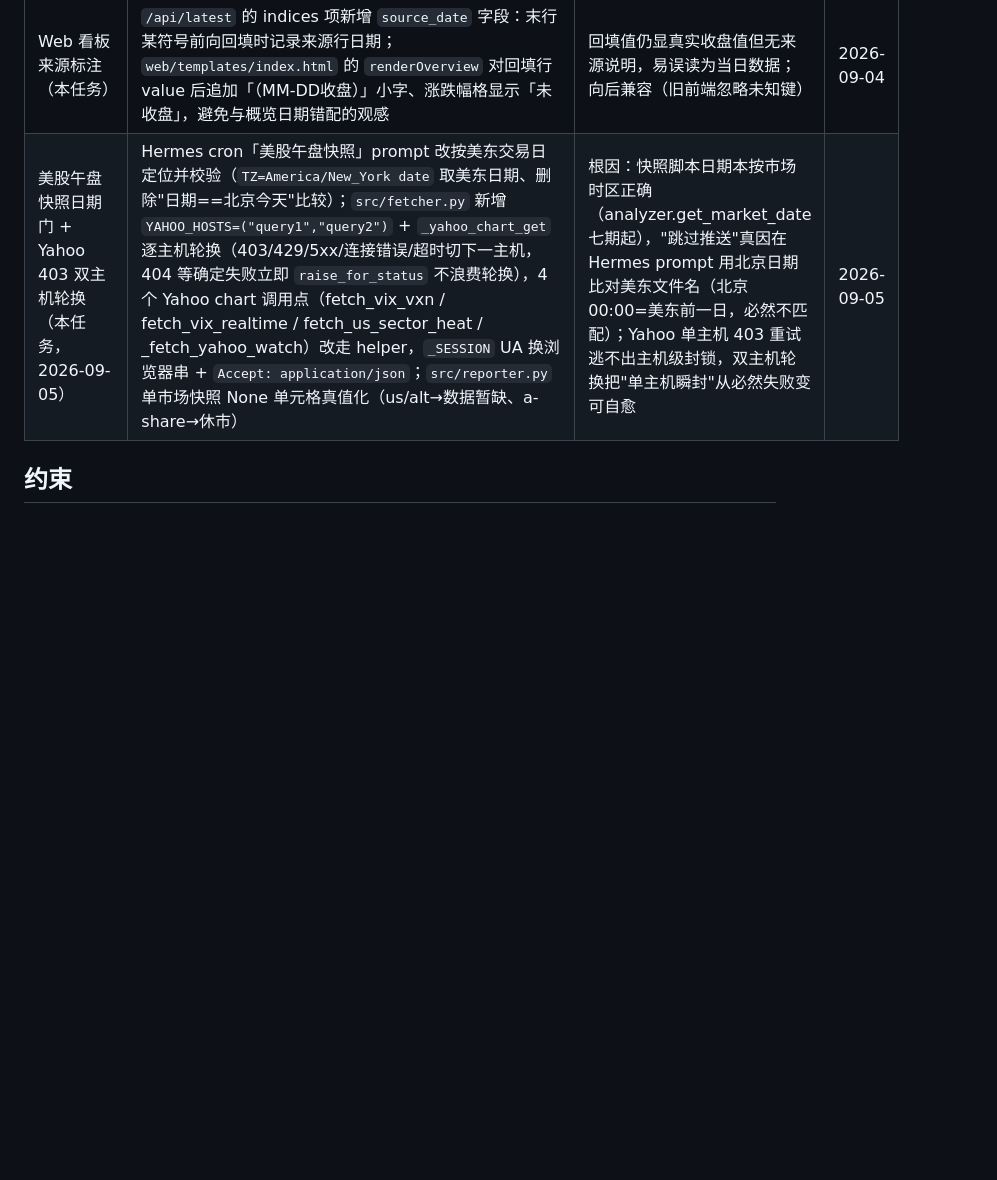
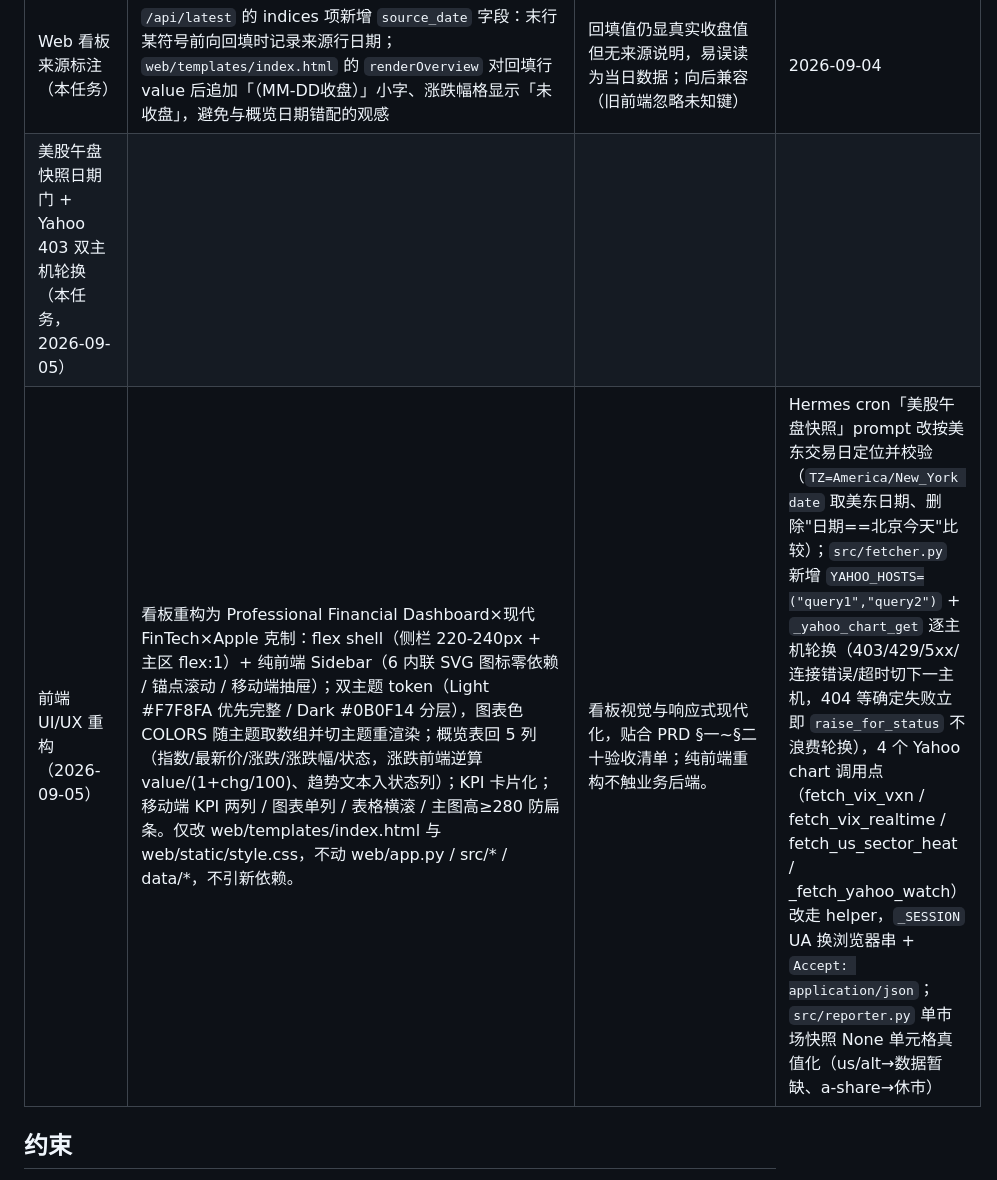
Before and after one commit to Blueety/MarketPulse, a Markdown page: docs/architecture.md, the part around the change. Drawn GitHub-style; blank space fills up the shorter version.

```diff
--- a/docs/architecture.md
+++ b/docs/architecture.md
@@ -92,7 +92,8 @@ cron 自动提交：daily_report / snapshot_report / opening_analyzer 在 `main(
 | Web 看板自选股（二十八期） | `web/app.py` 新增 `@app.get("/api/watchlist")` 第 4 个 JSON API：实时取数 `config.json` 的 `watchlist.stocks`（A 股经 AkShare、美股/ETF 经 Yahoo），返回 `{stocks:[{symbol,label,value,change_pct}], trend:{dates,series:[{key,label,values,change_7d,raw}]}}`（trend 与 /api/history 同构、归一化基准 100）；`web/templates/index.html` 板块热度后新增自选股 card（初始隐藏、实时取数、单图多标的 spanGaps）；纯函数 `_build_watchlist_payload`/`_load_watchlist` 容错降级空结构（HTTP 200 不 500）；前端失败行显示「数据暂缺」；响应新增 hidden 键（无配置→true 整卡隐藏；有配置→false 必显卡，取数失败/超时/网络错前端显示「数据暂缺」占位而非静默隐藏）。 | 复用现有 web 层与日报 `_build_watchlist_view` 同涨跌幅公式；零写盘、零侵入日报/快照主流程；配置为空则前端整卡隐藏（与 watchlist「可选体验」定位一致） | 2026-09-04 |
 | 日报定稿保护（本任务） | `analyzer.append_history(record, merge_existing=False)` 新增 `merge_existing` 参数：日报定稿（盘中美股未收盘 fetch 为 None）时若当日行已有快照写入的盘中值（GSPC/IXIC 非 None），保留之，避免整行覆盖为 None 导致 web 回退旧收盘；补全仅限 `_HISTORY_KEYS` 且排除 date，默认 False 其余调用零影响；`daily_report.py` 调用点传 `merge_existing=True` | 美东盘中跑日报会抹空快照已写入的美股盘中值（整行覆盖），web /api/latest 误显 09-03 旧收盘；前置兜底，调度归位后自然不再触发 | 2026-09-04 |
 | Web 看板来源标注（本任务） | `/api/latest` 的 indices 项新增 `source_date` 字段：末行某符号前向回填时记录来源行日期；`web/templates/index.html` 的 `renderOverview` 对回填行 value 后追加「（MM-DD收盘）」小字、涨跌幅格显示「未收盘」，避免与概览日期错配的观感 | 回填值仍显真实收盘值但无来源说明，易误读为当日数据；向后兼容（旧前端忽略未知键） | 2026-09-04 |
-| 美股午盘快照日期门 + Yahoo 403 双主机轮换（本任务，2026-09-05） | Hermes cron「美股午盘快照」prompt 改按美东交易日定位并校验（`TZ=America/New_York date` 取美东日期、删除"日期==北京今天"比较）；`src/fetcher.py` 新增 `YAHOO_HOSTS=("query1","query2")` + `_yahoo_chart_get` 逐主机轮换（403/429/5xx/连接错误/超时切下一主机，404 等确定失败立即 `raise_for_status` 不浪费轮换），4 个 Yahoo chart 调用点（fetch_vix_vxn / fetch_vix_realtime / fetch_us_sector_heat / _fetch_yahoo_watch）改走 helper，`_SESSION` UA 换浏览器串 + `Accept: application/json`；`src/reporter.py` 单市场快照 None 单元格真值化（us/alt→数据暂缺、a-share→休市） | 根因：快照脚本日期本按市场时区正确（analyzer.get_market_date 七期起），"跳过推送"真因在 Hermes prompt 用北京日期比对美东文件名（北京 00:00=美东前一日，必然不匹配）；Yahoo 单主机 403 重试逃不出主机级封锁，双主机轮换把"单主机瞬封"从必然失败变可自愈 | 2026-09-05 |
+| 美股午盘快照日期门 + Yahoo 403 双主机轮换（本任务，2026-09-05） |
+| 前端 UI/UX 重构（2026-09-05） | 看板重构为 Professional Financial Dashboard×现代 FinTech×Apple 克制：flex shell（侧栏 220-240px + 主区 flex:1）+ 纯前端 Sidebar（6 内联 SVG 图标零依赖 / 锚点滚动 / 移动端抽屉）；双主题 token（Light #F7F8FA 优先完整 / Dark #0B0F14 分层），图表色 COLORS 随主题取数组并切主题重渲染；概览表回 5 列（指数/最新价/涨跌/涨跌幅/状态，涨跌前端逆算 value/(1+chg/100)、趋势文本入状态列）；KPI 卡片化；移动端 KPI 两列 / 图表单列 / 表格横滚 / 主图高≥280 防扁条。仅改 web/templates/index.html 与 web/static/style.css，不动 web/app.py / src/* / data/*，不引新依赖。 | 看板视觉与响应式现代化，贴合 PRD §一~§二十验收清单；纯前端重构不触业务后端。 | Hermes cron「美股午盘快照」prompt 改按美东交易日定位并校验（`TZ=America/New_York date` 取美东日期、删除"日期==北京今天"比较）；`src/fetcher.py` 新增 `YAHOO_HOSTS=("query1","query2")` + `_yahoo_chart_get` 逐主机轮换（403/429/5xx/连接错误/超时切下一主机，404 等确定失败立即 `raise_for_status` 不浪费轮换），4 个 Yahoo chart 调用点（fetch_vix_vxn / fetch_vix_realtime / fetch_us_sector_heat / _fetch_yahoo_watch）改走 helper，`_SESSION` UA 换浏览器串 + `Accept: application/json`；`src/reporter.py` 单市场快照 None 单元格真值化（us/alt→数据暂缺、a-share→休市） | 根因：快照脚本日期本按市场时区正确（analyzer.get_market_date 七期起），"跳过推送"真因在 Hermes prompt 用北京日期比对美东文件名（北京 00:00=美东前一日，必然不匹配）；Yahoo 单主机 403 重试逃不出主机级封锁，双主机轮换把"单主机瞬封"从必然失败变可自愈 | 2026-09-05 |
 
 
 ## 约束
```
Also changed, not shown: docs/pitfalls.md (+8 -0 lines).
